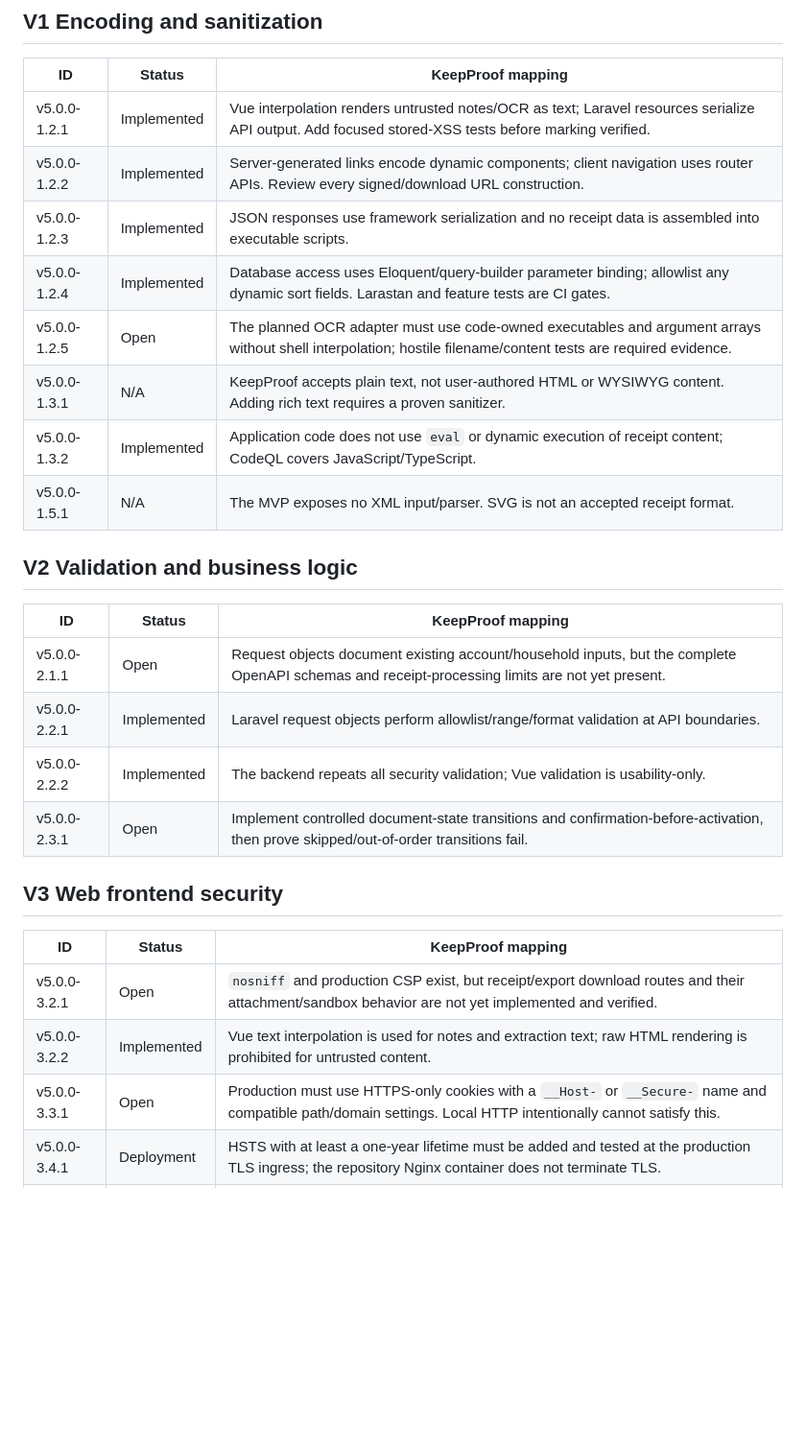
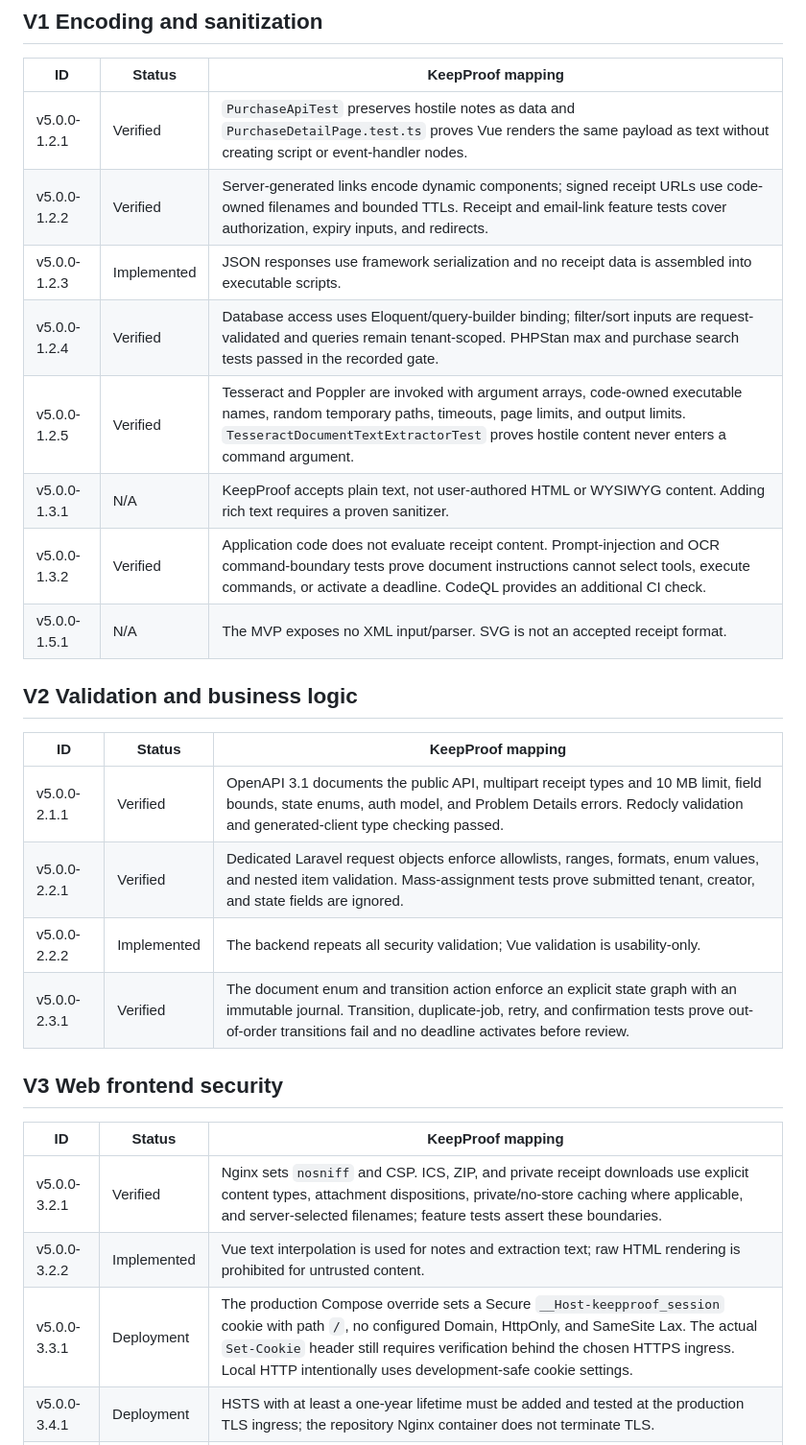
Before and after one commit to intrider-dev/keepproof, a Markdown page: docs/security/ASVS_LEVEL_1.md, the part around one of its changes. Shown at 96% size. Rendered like a GitHub page; blank space fills up the shorter version.

Commit message:
docs(security): reconcile controls with verified behavior

```diff
--- a/docs/security/ASVS_LEVEL_1.md
+++ b/docs/security/ASVS_LEVEL_1.md
@@ -20,31 +22,31 @@ Until the final release-candidate audit records a commit SHA and executed comman
 
 | ID | Status | KeepProof mapping |
 | --- | --- | --- |
-| v5.0.0-1.2.1 | Implemented | Vue interpolation renders untrusted notes/OCR as text; Laravel resources serialize API output. Add focused stored-XSS tests before marking verified. |
-| v5.0.0-1.2.2 | Implemented | Server-generated links encode dynamic components; client navigation uses router APIs. Review every signed/download URL construction. |
+| v5.0.0-1.2.1 | Verified | `PurchaseApiTest` preserves hostile notes as data and `PurchaseDetailPage.test.ts` proves Vue renders the same payload as text without creating script or event-handler nodes. |
+| v5.0.0-1.2.2 | Verified | Server-generated links encode dynamic components; signed receipt URLs use code-owned filenames and bounded TTLs. Receipt and email-link feature tests cover authorization, expiry inputs, and redirects. |
 | v5.0.0-1.2.3 | Implemented | JSON responses use framework serialization and no receipt data is assembled into executable scripts. |
-| v5.0.0-1.2.4 | Implemented | Database access uses Eloquent/query-builder parameter binding; allowlist any dynamic sort fields. Larastan and feature tests are CI gates. |
-| v5.0.0-1.2.5 | Open | The planned OCR adapter must use code-owned executables and argument arrays without shell interpolation; hostile filename/content tests are required evidence. |
+| v5.0.0-1.2.4 | Verified | Database access uses Eloquent/query-builder binding; filter/sort inputs are request-validated and queries remain tenant-scoped. PHPStan max and purchase search tests passed in the recorded gate. |
+| v5.0.0-1.2.5 | Verified | Tesseract and Poppler are invoked with argument arrays, code-owned executable names, random temporary paths, timeouts, page limits, and output limits. `TesseractDocumentTextExtractorTest` proves hostile content never enters a command argument. |
 | v5.0.0-1.3.1 | N/A | KeepProof accepts plain text, not user-authored HTML or WYSIWYG content. Adding rich text requires a proven sanitizer. |
-| v5.0.0-1.3.2 | Implemented | Application code does not use `eval` or dynamic execution of receipt content; CodeQL covers JavaScript/TypeScript. |
+| v5.0.0-1.3.2 | Verified | Application code does not evaluate receipt content. Prompt-injection and OCR command-boundary tests prove document instructions cannot select tools, execute commands, or activate a deadline. CodeQL provides an additional CI check. |
 | v5.0.0-1.5.1 | N/A | The MVP exposes no XML input/parser. SVG is not an accepted receipt format. |
 
 ## V2 Validation and business logic
 
 | ID | Status | KeepProof mapping |
 | --- | --- | --- |
-| v5.0.0-2.1.1 | Open | Request objects document existing account/household inputs, but the complete OpenAPI schemas and receipt-processing limits are not yet present. |
-| v5.0.0-2.2.1 | Implemented | Laravel request objects perform allowlist/range/format validation at API boundaries. |
+| v5.0.0-2.1.1 | Verified | OpenAPI 3.1 documents the public API, multipart receipt types and 10 MB limit, field bounds, state enums, auth model, and Problem Details errors. Redocly validation and generated-client type checking passed. |
+| v5.0.0-2.2.1 | Verified | Dedicated Laravel request objects enforce allowlists, ranges, formats, enum values, and nested item validation. Mass-assignment tests prove submitted tenant, creator, and state fields are ignored. |
 | v5.0.0-2.2.2 | Implemented | The backend repeats all security validation; Vue validation is usability-only. |
-| v5.0.0-2.3.1 | Open | Implement controlled document-state transitions and confirmation-before-activation, then prove skipped/out-of-order transitions fail. |
+| v5.0.0-2.3.1 | Verified | The document enum and transition action enforce an explicit state graph with an immutable journal. Transition, duplicate-job, retry, and confirmation tests prove out-of-order transitions fail and no deadline activates before review. |
 
 ## V3 Web frontend security
 
 | ID | Status | KeepProof mapping |
 | --- | --- | --- |
-| v5.0.0-3.2.1 | Open | `nosniff` and production CSP exist, but receipt/export download routes and their attachment/sandbox behavior are not yet implemented and verified. |
+| v5.0.0-3.2.1 | Verified | Nginx sets `nosniff` and CSP. ICS, ZIP, and private receipt downloads use explicit content types, attachment dispositions, private/no-store caching where applicable, and server-selected filenames; feature tests assert these boundaries. |
 | v5.0.0-3.2.2 | Implemented | Vue text interpolation is used for notes and extraction text; raw HTML rendering is prohibited for untrusted content. |
-| v5.0.0-3.3.1 | Open | Production must use HTTPS-only cookies with a `__Host-` or `__Secure-` name and compatible path/domain settings. Local HTTP intentionally cannot satisfy this. |
+| v5.0.0-3.3.1 | Deployment | The production Compose override sets a Secure `__Host-keepproof_session` cookie with path `/`, no configured Domain, HttpOnly, and SameSite Lax. The actual `Set-Cookie` header still requires verification behind the chosen HTTPS ingress. Local HTTP intentionally uses development-safe cookie settings. |
 | v5.0.0-3.4.1 | Deployment | HSTS with at least a one-year lifetime must be added and tested at the production TLS ingress; the repository Nginx container does not terminate TLS. |
 | v5.0.0-3.4.2 | Implemented | Credentialed CORS uses an environment-backed exact allowlist; wildcard origins are not configured. Evidence: `apps/backend/config/cors.php`. |
 | v5.0.0-3.5.1 | Implemented | Sanctum's stateful cookie flow uses CSRF cookie/header validation for state changes. |
```
Also changed, not shown: other parts of docs/security/ASVS_LEVEL_1.md (+22 -20 lines), docs/security/THREAT_MODEL.md (+4 -3 lines).
